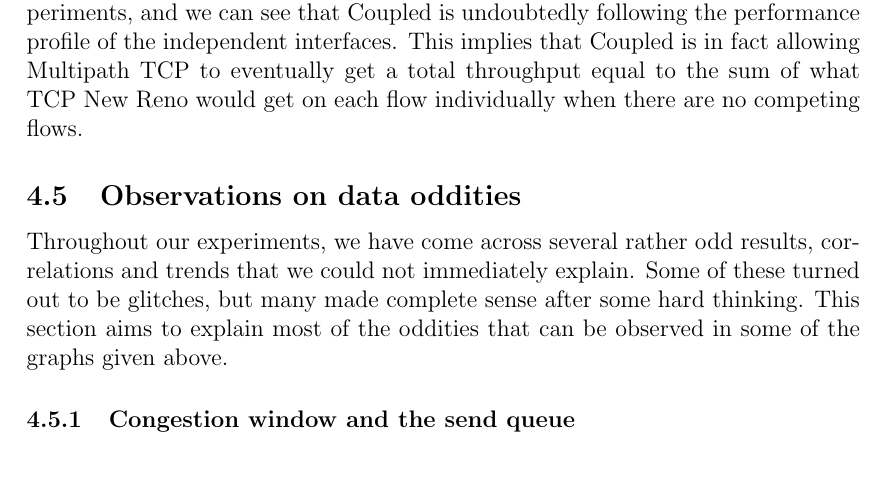
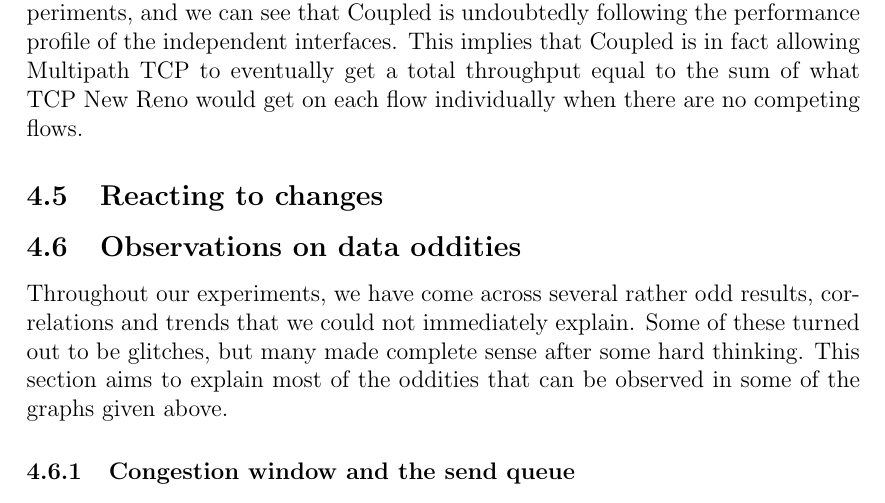
Before and after one commit to jamesbarlow/mptcp, a LaTeX paper (report/report.tex): part of page 18 of 20, cut so that both start at the same text, the shorter picture padded with empty space. Compiled offline with pdfLaTeX.

Commit message:
Add (empty) section on reacting to changes

```diff
--- a/report/report.tex
+++ b/report/report.tex
@@ -45,6 +45,9 @@
 \subsection{Multipath TCP coupled performance}
 \label{sec:results-performance}
 \input{sections/results-performance}
+\subsection{Reacting to changes}
+\label{sec:results-reacting}
+\input{sections/results-reacting}
 \subsection{Observations on data oddities}
 \label{sec:results-oddities}
 \input{sections/results-oddities}
```
Also changed, not shown: report/sections/results-reacting.tex (added).
